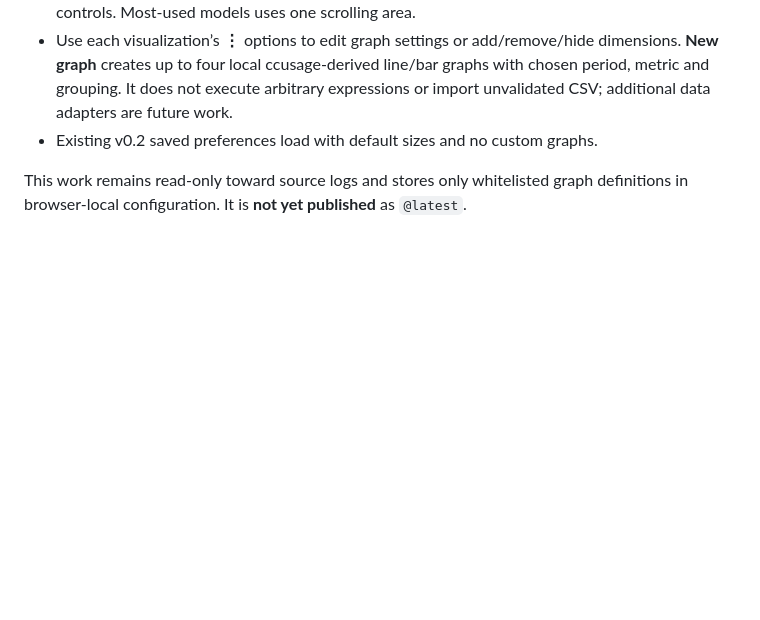
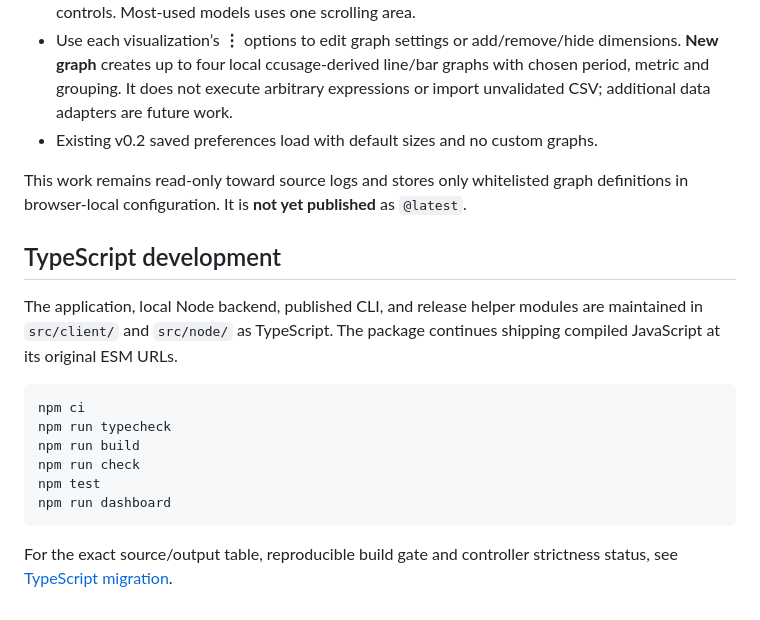
Before and after one commit to tosumitdhaka/ccusage-dashboards, a Markdown page: README.md, the part around the change. Drawn GitHub-style; blank space fills up the shorter version.

Commit message:
docs(ts): publish complete migration development commands

````diff
--- a/README.md
+++ b/README.md
@@ -125,3 +125,21 @@ The v0.3 branch offers a compact, direct-control dashboard editor:
 - Existing v0.2 saved preferences load with default sizes and no custom graphs.
 
 This work remains read-only toward source logs and stores only whitelisted graph definitions in browser-local configuration. It is **not yet published** as `@latest`.
+
+## TypeScript development
+
+The application, local Node backend, published CLI, and release helper modules
+are maintained in `src/client/` and `src/node/` as TypeScript. The package
+continues shipping compiled JavaScript at its original ESM URLs.
+
+```sh
+npm ci
+npm run typecheck
+npm run build
+npm run check
+npm test
+npm run dashboard
+```
+
+For the exact source/output table, reproducible build gate and controller
+strictness status, see [TypeScript migration](docs/TYPESCRIPT.md).
````
